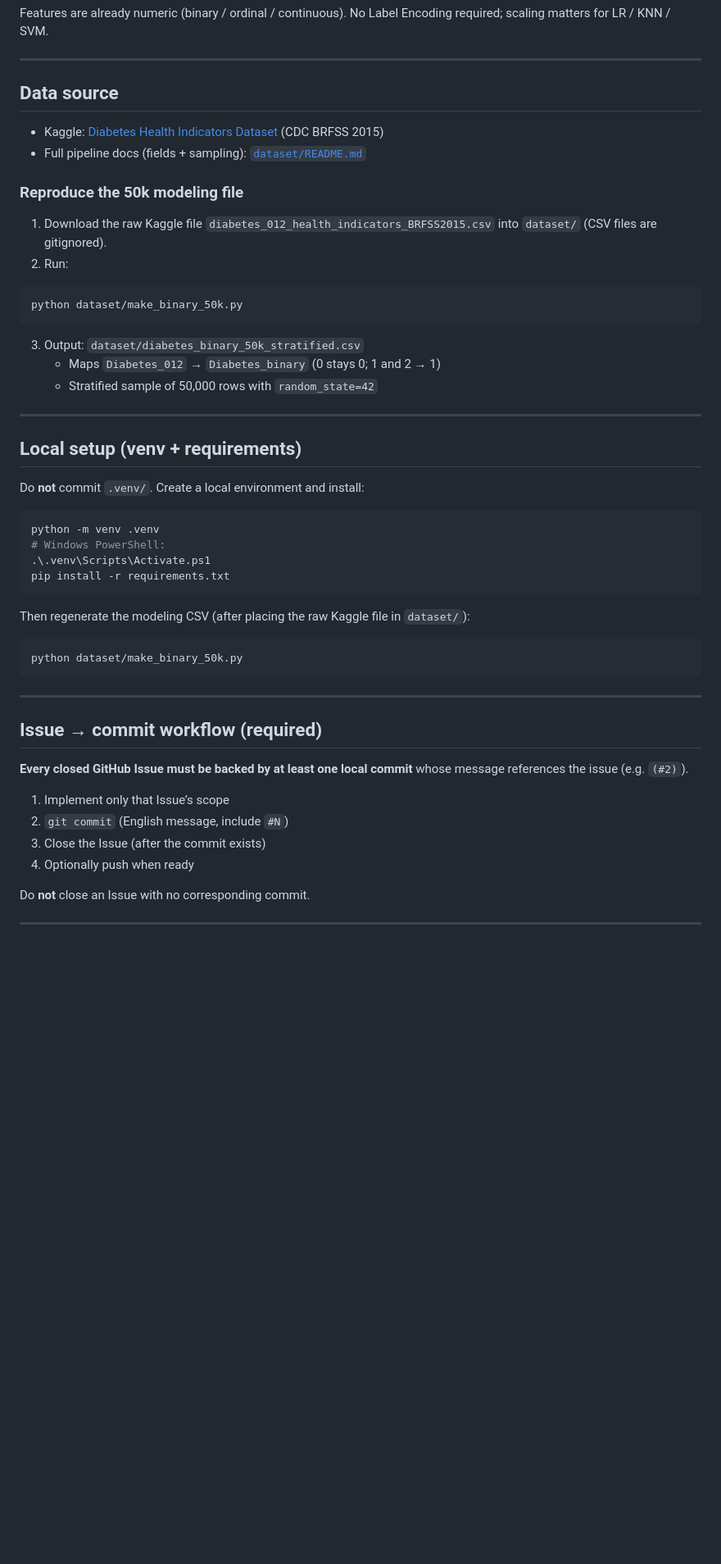
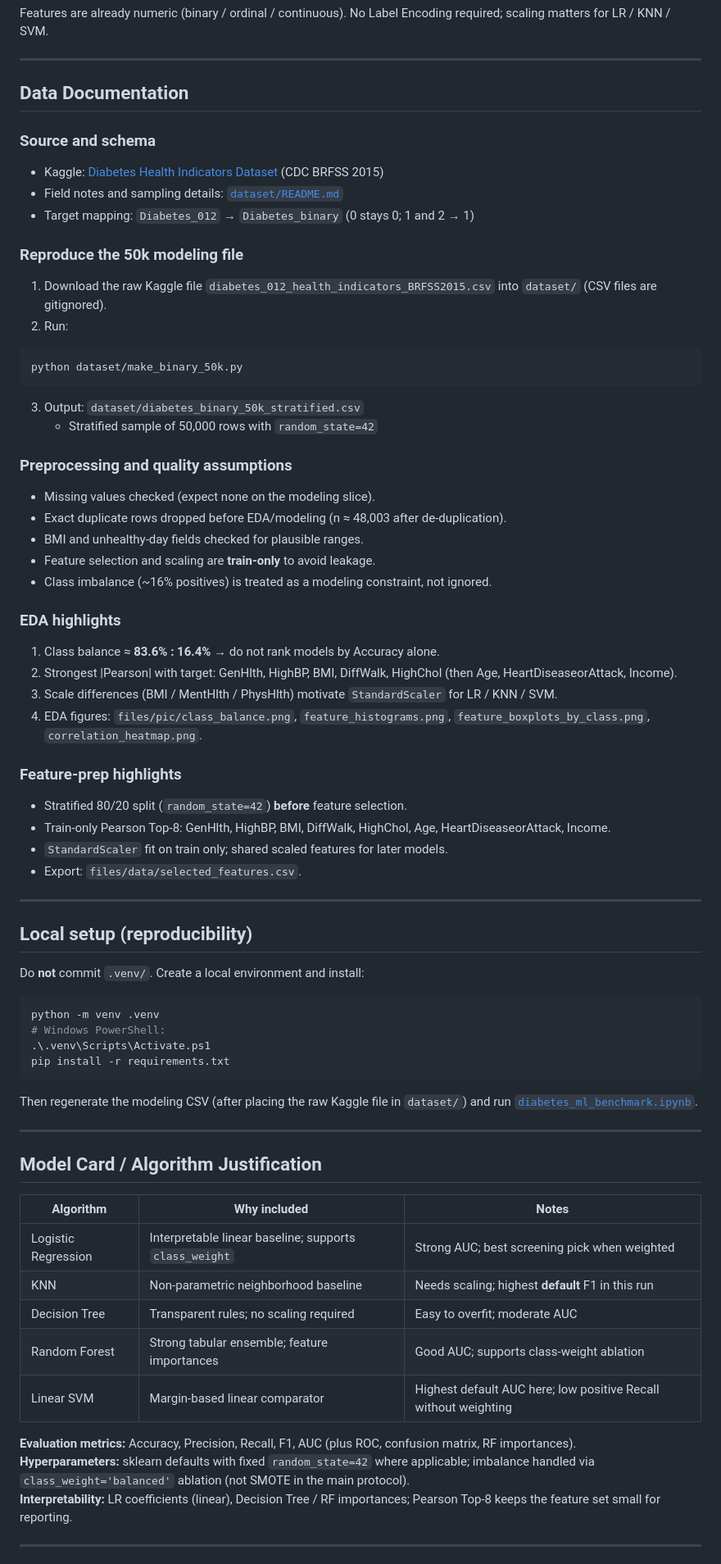
Before and after one commit to nikk909/mds5_Income_prediction, a Markdown page: readme.md, the part around one of its changes. Shown at 82% size. Drawn GitHub-style; blank space fills up the shorter version.

````diff
--- a/readme.md
+++ b/readme.md
@@ -25,10 +67,13 @@ Features are already numeric (binary / ordinal / continuous). No Label Encoding
 
 ---
 
-## Data source
+## Data Documentation
+
+### Source and schema
 
 - Kaggle: [Diabetes Health Indicators Dataset](https://www.kaggle.com/datasets/alexteboul/diabetes-health-indicators-dataset) (CDC BRFSS 2015)
-- Full pipeline docs (fields + sampling): [`dataset/README.md`](dataset/README.md)
+- Field notes and sampling details: [`dataset/README.md`](dataset/README.md)
+- Target mapping: `Diabetes_012` → `Diabetes_binary` (0 stays 0; 1 and 2 → 1)
 
 ### Reproduce the 50k modeling file
 
@@ -40,12 +85,33 @@ python dataset/make_binary_50k.py
 ```
 
 3. Output: `dataset/diabetes_binary_50k_stratified.csv`
-   - Maps `Diabetes_012` → `Diabetes_binary` (0 stays 0; 1 and 2 → 1)
    - Stratified sample of 50,000 rows with `random_state=42`
+
+### Preprocessing and quality assumptions
+
+- Missing values checked (expect none on the modeling slice).
+- Exact duplicate rows dropped before EDA/modeling (n ≈ 48,003 after de-duplication).
+- BMI and unhealthy-day fields checked for plausible ranges.
+- Feature selection and scaling are **train-only** to avoid leakage.
+- Class imbalance (~16% positives) is treated as a modeling constraint, not ignored.
+
+### EDA highlights
+
+1. Class balance ≈ **83.6% : 16.4%** → do not rank models by Accuracy alone.
+2. Strongest \|Pearson\| with target: GenHlth, HighBP, BMI, DiffWalk, HighChol (then Age, HeartDiseaseorAttack, Income).
+3. Scale differences (BMI / MentHlth / PhysHlth) motivate `StandardScaler` for LR / KNN / SVM.
+4. EDA figures: `files/pic/class_balance.png`, `feature_histograms.png`, `feature_boxplots_by_class.png`, `correlation_heatmap.png`.
+
+### Feature-prep highlights
+
+- Stratified 80/20 split (`random_state=42`) **before** feature selection.
+- Train-only Pearson Top-8: GenHlth, HighBP, BMI, DiffWalk, HighChol, Age, HeartDiseaseorAttack, Income.
+- `StandardScaler` fit on train only; shared scaled features for later models.
+- Export: `files/data/selected_features.csv`.
 
 ---
 
-## Local setup (venv + requirements)
+## Local setup (reproducibility)
 
 Do **not** commit `.venv/`. Create a local environment and install:
 
@@ -56,24 +122,23 @@ python -m venv .venv
 pip install -r requirements.txt
 ```
 
-Then regenerate the modeling CSV (after placing the raw Kaggle file in `dataset/`):
-
-```bash
-python dataset/make_binary_50k.py
-```
+Then regenerate the modeling CSV (after placing the raw Kaggle file in `dataset/`) and run [`diabetes_ml_benchmark.ipynb`](diabetes_ml_benchmark.ipynb).
 
 ---
 
-## Issue → commit workflow (required)
+## Model Card / Algorithm Justification
 
-**Every closed GitHub Issue must be backed by at least one local commit** whose message references the issue (e.g. `(#2)`).
+| Algorithm | Why included | Notes |
+|-----------|--------------|--------|
+| Logistic Regression | Interpretable linear baseline; supports `class_weight` | Strong AUC; best screening pick when weighted |
+| KNN | Non-parametric neighborhood baseline | Needs scaling; highest **default** F1 in this run |
+| Decision Tree | Transparent rules; no scaling required | Easy to overfit; moderate AUC |
+| Random Forest | Strong tabular ensemble; feature importances | Good AUC; supports class-weight ablation |
+| Linear SVM | Margin-based linear comparator | Highest default AUC here; low positive Recall without weighting |
 
-1. Implement only that Issue’s scope
-2. `git commit` (English message, include `#N`)
-3. Close the Issue (after the commit exists)
-4. Optionally push when ready
-
-Do **not** close an Issue with no corresponding commit.
+**Evaluation metrics:** Accuracy, Precision, Recall, F1, AUC (plus ROC, confusion matrix, RF importances).
+**Hyperparameters:** sklearn defaults with fixed `random_state=42` where applicable; imbalance handled via `class_weight='balanced'` ablation (not SMOTE in the main protocol).
+**Interpretability:** LR coefficients (linear), Decision Tree / RF importances; Pearson Top-8 keeps the feature set small for reporting.
 
 ---
 
````
Also changed, not shown: other parts of readme.md (+103 -78 lines), files/pic/architecture_diagram.png (added), files/pic/pipeline_overview.png (added).
